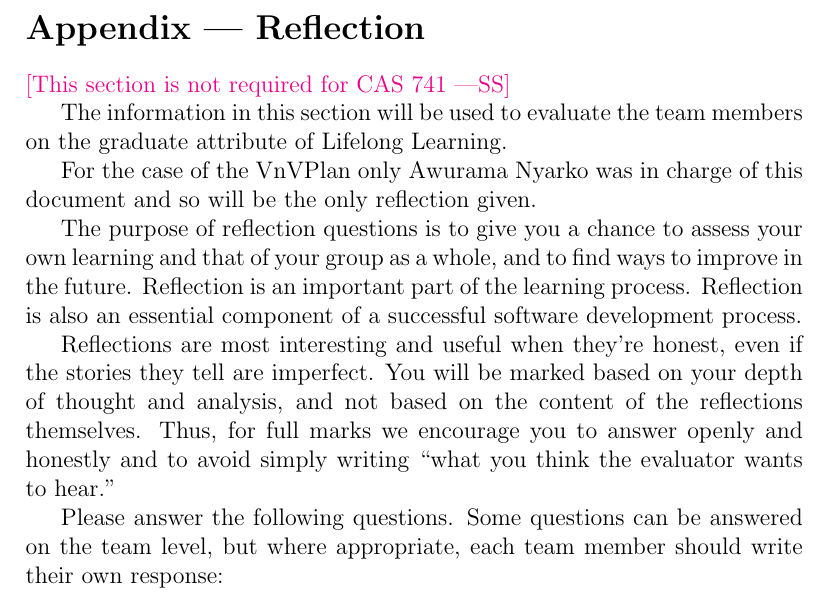
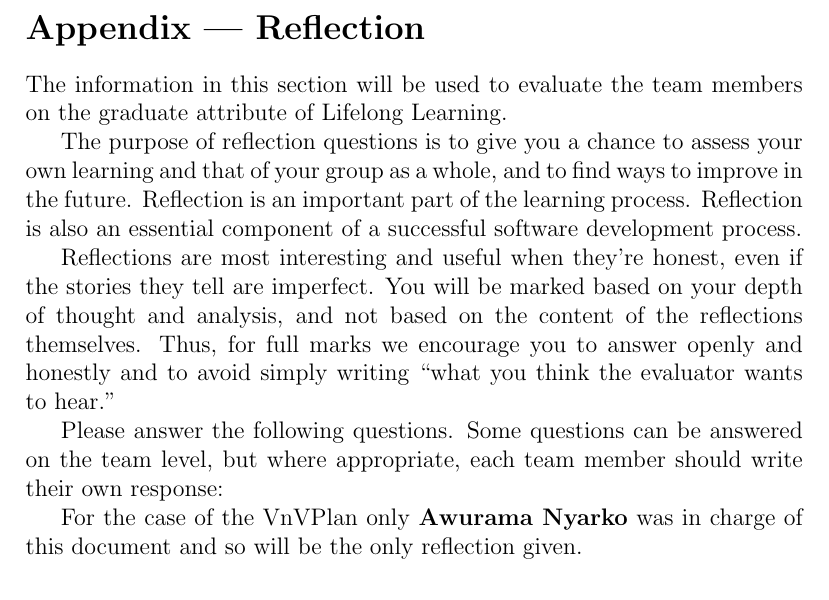
Before and after one commit to thaafei/capstone-sfw2026, a LaTeX document (docs/VnVPlan/VnVPlan.tex): part of page 31 of 32, cut so that both start at the same text. Compiled offline with pdfLaTeX.

Commit message:
minimal change to reflection section of vnv

```diff
--- a/docs/VnVPlan/VnVPlan.tex
+++ b/docs/VnVPlan/VnVPlan.tex
@@ -1286,15 +1286,14 @@ Likert scale (1 = Strongly Disagree, 5 = Strongly Agree).
 \newpage{}
 \section*{Appendix --- Reflection}
 
-\wss{This section is not required for CAS 741}
-
 The information in this section will be used to evaluate the team members on the
 graduate attribute of Lifelong Learning.
 
-For the case of the VnVPlan only Awurama Nyarko was in charge of this document
-and so will be the only reflection given.
 
 \input{../Reflection.tex}
+
+For the case of the VnVPlan only \textbf{Awurama Nyarko} was in charge of this document
+and so will be the only reflection given.
 
 \begin{enumerate}
   \item What went well while writing this deliverable?
```
Also changed, not shown: docs/VnVPlan/VnVPlan.pdf.
